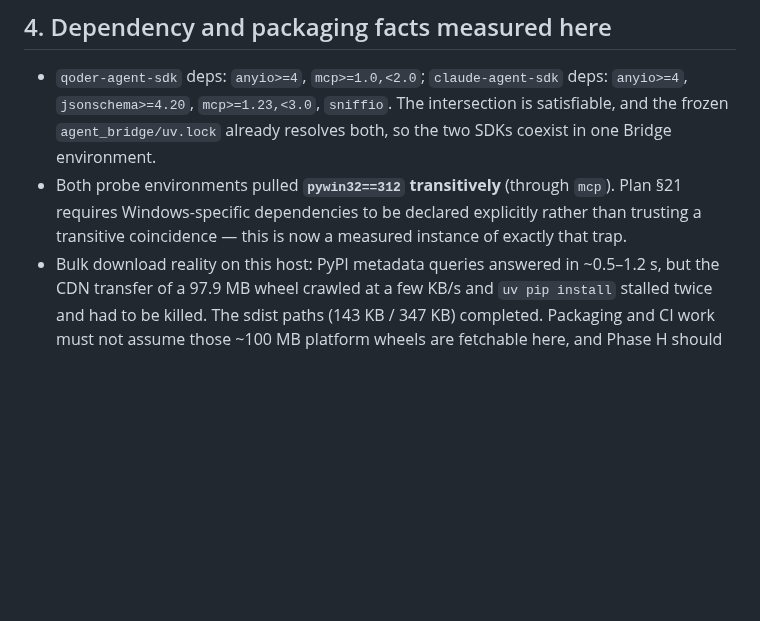
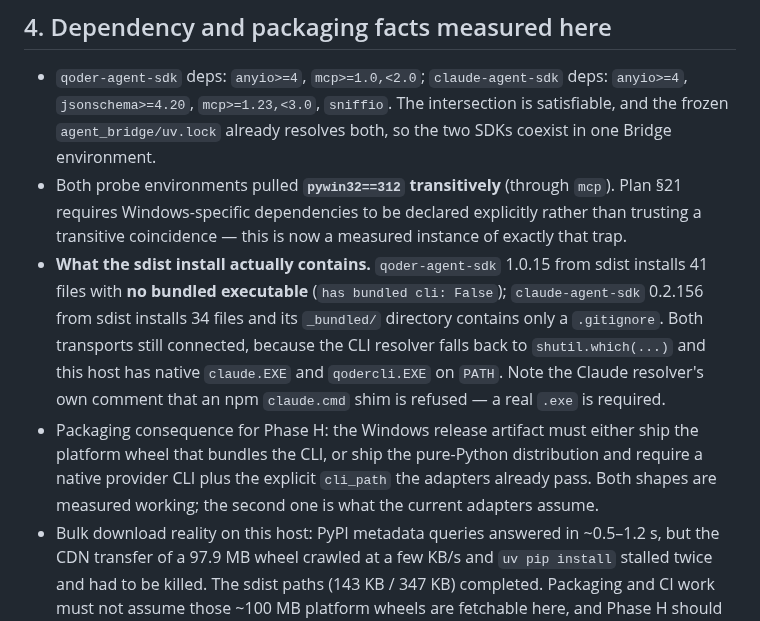
Before and after one commit to NTLx/ServerFS_MCP, a Markdown page: docs/windows-phase-0d-0e-agent-sdks-2026-10-04.md, the part around the change. Drawn GitHub-style; blank space fills up the shorter version.

Commit message:
docs(v0.11): record the CLI-bundling consequence of the sdist install path
Measured: a sdist-installed SDK ships no provider executable, so the transport
resolves a native CLI through PATH and the Claude resolver refuses an npm .cmd
shim. Phase H must therefore choose per runtime between the bundled platform
wheel and pure Python plus an explicit cli_path, which is what the adapters
already pass.

```diff
--- a/docs/windows-phase-0d-0e-agent-sdks-2026-10-04.md
+++ b/docs/windows-phase-0d-0e-agent-sdks-2026-10-04.md
@@ -83,6 +83,16 @@ Two consequences recorded in the plan:
 - Both probe environments pulled **`pywin32==312` transitively** (through `mcp`). Plan §21 requires
   Windows-specific dependencies to be declared explicitly rather than trusting a transitive
   coincidence — this is now a measured instance of exactly that trap.
+- **What the sdist install actually contains.** `qoder-agent-sdk` 1.0.15 from sdist installs 41 files
+  with **no bundled executable** (`has bundled cli: False`); `claude-agent-sdk` 0.2.156 from sdist
+  installs 34 files and its `_bundled/` directory contains only a `.gitignore`. Both transports still
+  connected, because the CLI resolver falls back to `shutil.which(...)` and this host has native
+  `claude.EXE` and `qodercli.EXE` on `PATH`. Note the Claude resolver's own comment that an npm
+  `claude.cmd` shim is refused — a real `.exe` is required.
+- Packaging consequence for Phase H: the Windows release artifact must either ship the platform
+  wheel that bundles the CLI, or ship the pure-Python distribution and require a native provider CLI
+  plus the explicit `cli_path` the adapters already pass. Both shapes are measured working; the
+  second one is what the current adapters assume.
 - Bulk download reality on this host: PyPI metadata queries answered in ~0.5–1.2 s, but the CDN
   transfer of a 97.9 MB wheel crawled at a few KB/s and `uv pip install` stalled twice and had to be
   killed. The sdist paths (143 KB / 347 KB) completed. Packaging and CI work must not assume those
```
Also changed, not shown: dev_plan_v0.11.md (+7 -0 lines).
